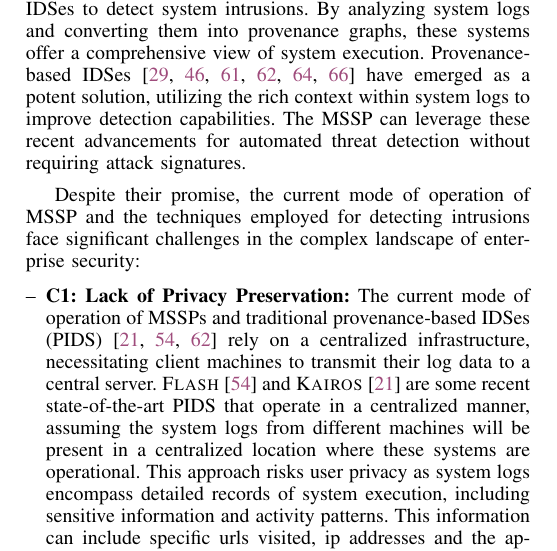
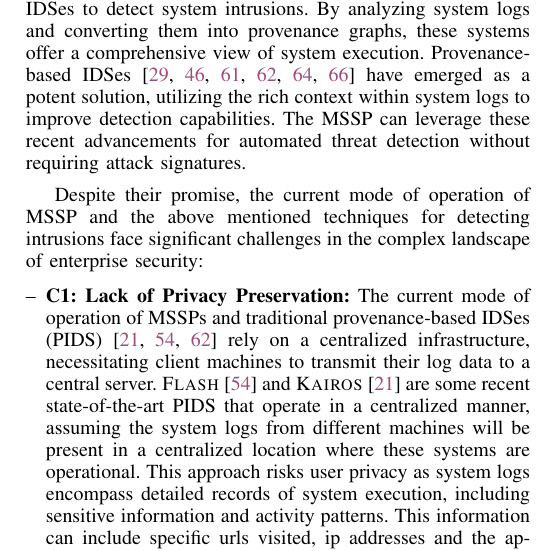
Before and after one commit to DART-Laboratory/gestalt, a LaTeX paper (paper/main.tex, which reads paper/intro.tex): part of one column of page 1 of 15, cut so that both start at the same text. Compiled offline with pdfLaTeX.

Commit message:
updated intro

```diff
--- a/paper/intro.tex
+++ b/paper/intro.tex
@@ -9,7 +9,7 @@ Intrusion Detection Systems (IDSes) play an essential role in enterprise securit
 
 Data Provenance techniques have been increasingly used in IDSes to detect system intrusions. By analyzing system logs and converting them into provenance graphs, these systems offer a comprehensive view of system execution. Provenance-based IDSes~\cite{streamspot,provdetector2020,wang2022threatrace,shadewatcher,yangprographer,han2020unicorn} have emerged as a potent solution, utilizing the rich context within \logs logs to improve detection capabilities. The MSSP can leverage these recent advancements for automated threat detection without requiring attack signatures.
 
-Despite their promise, the current mode of operation of MSSP and the techniques employed for detecting intrusions face significant challenges in the complex landscape of enterprise security:
+Despite their promise, the current mode of operation of MSSP and the above mentioned techniques for detecting intrusions face significant challenges in the complex landscape of enterprise security:
 
 \begin{itemize} [leftmargin=*]
     \item[--] \textbf{C1: Lack of Privacy Preservation:} The current mode of operation of MSSPs and traditional provenance-based IDSes (PIDS)~\cite{flash2024,cheng2023kairos,wang2022threatrace} rely on a centralized infrastructure, necessitating client machines to transmit their log data to a central server. \flash~\cite{flash2024} and \kairos~\cite{cheng2023kairos} are some recent state-of-the-art PIDS that operate in a centralized manner, assuming the \logs logs from different machines will be present in a centralized location where these systems are operational. This approach risks user privacy as \logs logs encompass detailed records of system execution, including sensitive information and activity patterns. This information can include specific urls visited, ip addresses and the applications user is using. These privacy concerns have been underscored in a report by Datadog~\cite{datadog}, a prominent provider of system monitoring services.
```
